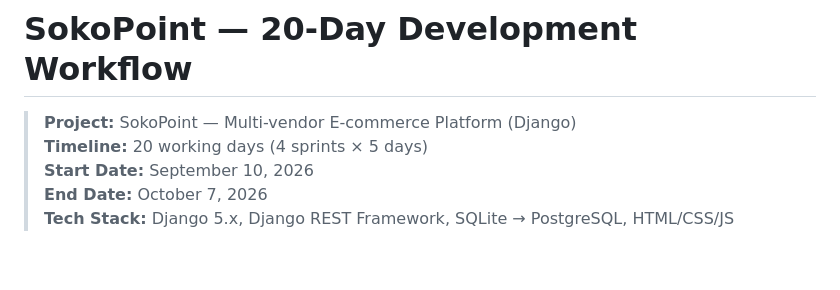
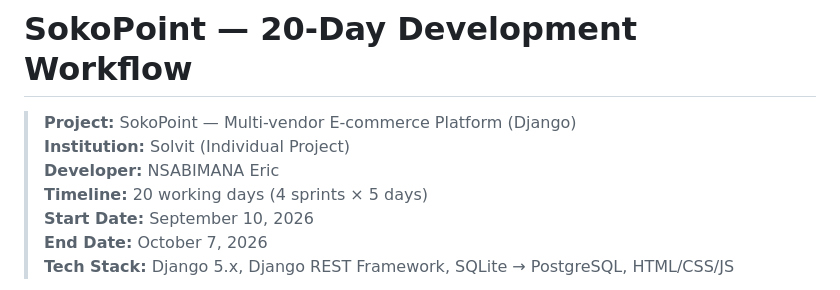
Before and after one commit to DeveloperEric250/sokopoint, a Markdown page: sokopoint_workflow.md, the part around the change. Drawn GitHub-style; blank space fills up the shorter version.

Commit message:
Update workflow with developer and institution details

```diff
--- a/sokopoint_workflow.md
+++ b/sokopoint_workflow.md
@@ -1,6 +1,8 @@
 # SokoPoint — 20-Day Development Workflow
 
 > **Project:** SokoPoint — Multi-vendor E-commerce Platform (Django)
+> **Institution:** Solvit (Individual Project)
+> **Developer:** NSABIMANA Eric
 > **Timeline:** 20 working days (4 sprints × 5 days)
 > **Start Date:** September 10, 2026
 > **End Date:** October 7, 2026
```
